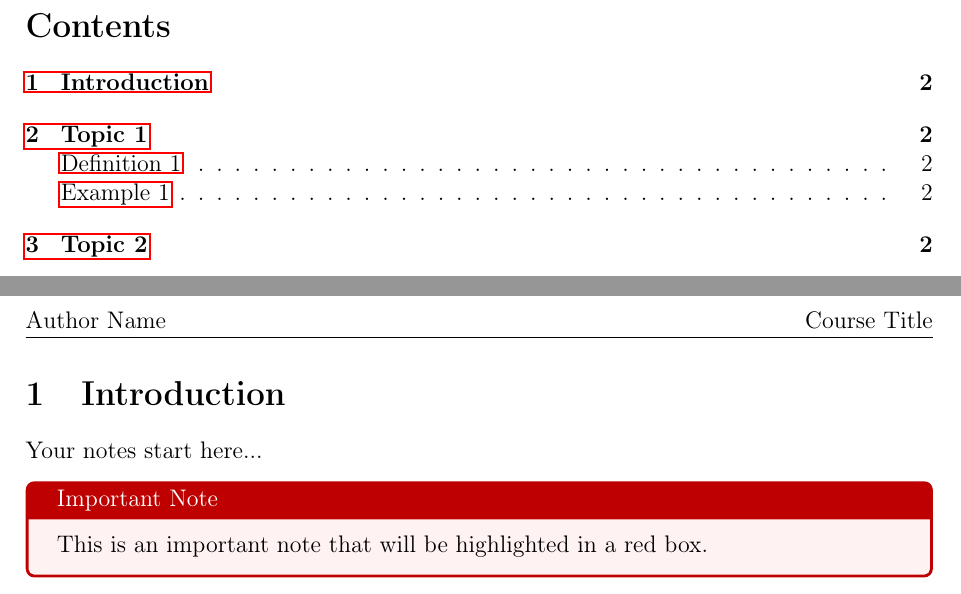
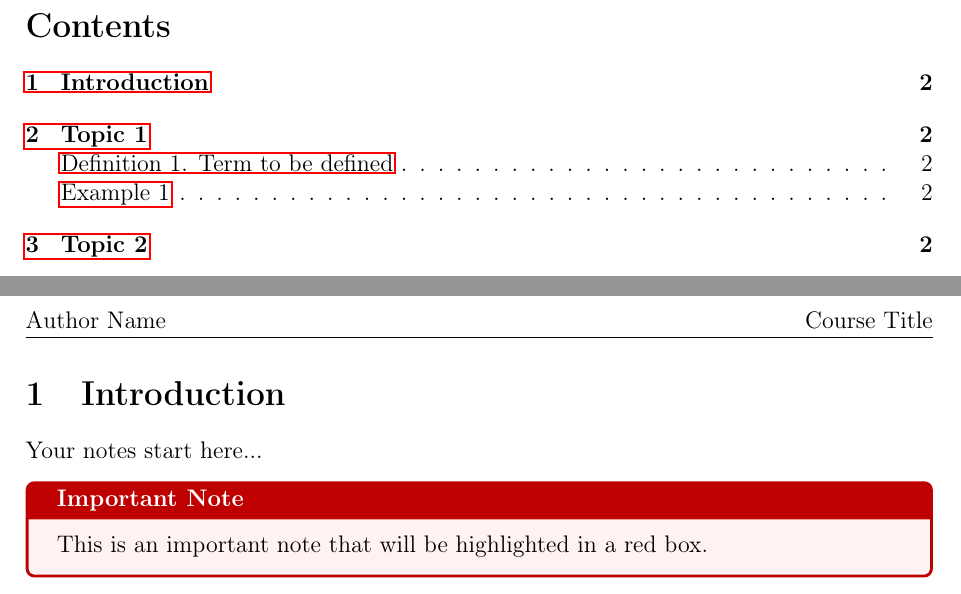
Before and after one commit to superflash41/codeX, a LaTeX document (noteX.tex): two parts of pages 2 and 3 of 3, joined at a grey line, cut so that both start at the same text. Compiled offline with pdfLaTeX.

Commit message:
fixed labels

```diff
--- a/noteX.tex
+++ b/noteX.tex
@@ -41,9 +41,9 @@
 % Custom environments for theorems, definitions, etc. with ToC entries
 \newtheorem{theorem}{Theorem}[section]
 
-\newenvironment{definition}
+\newenvironment{definition}[1]
 {\refstepcounter{definitioncounter}
-\addcontentsline{toc}{subsection}{Definition \thedefinitioncounter}
+\addcontentsline{toc}{subsection}{Definition \thedefinitioncounter. #1}
 \par\medskip\noindent\textbf{Definition \thedefinitioncounter.}}
 {\par\medskip}
 
@@ -63,10 +63,10 @@
 \makeatother
 
 % Custom box for important notes
-\newtcolorbox{important}{
+\newtcolorbox{important}[1]{
     colback=red!5!white,
     colframe=red!75!black,
-    title=Important Note
+    title=\textbf{#1}
 }
 
 % Header and footer setup
@@ -101,15 +101,14 @@
 \section{Introduction}
 Your notes start here...
 
-\begin{important}
+\begin{important}{Important Note}
 This is an important note that will be highlighted in a red box.
 \end{important}
-
 
 \section{Topic 1}
 Content for topic 1...
 
-\begin{definition}
+\begin{definition}{Term to be defined}
 This is how you can define important concepts.
 \end{definition}
 
```
Also changed, not shown: noteX.pdf.
